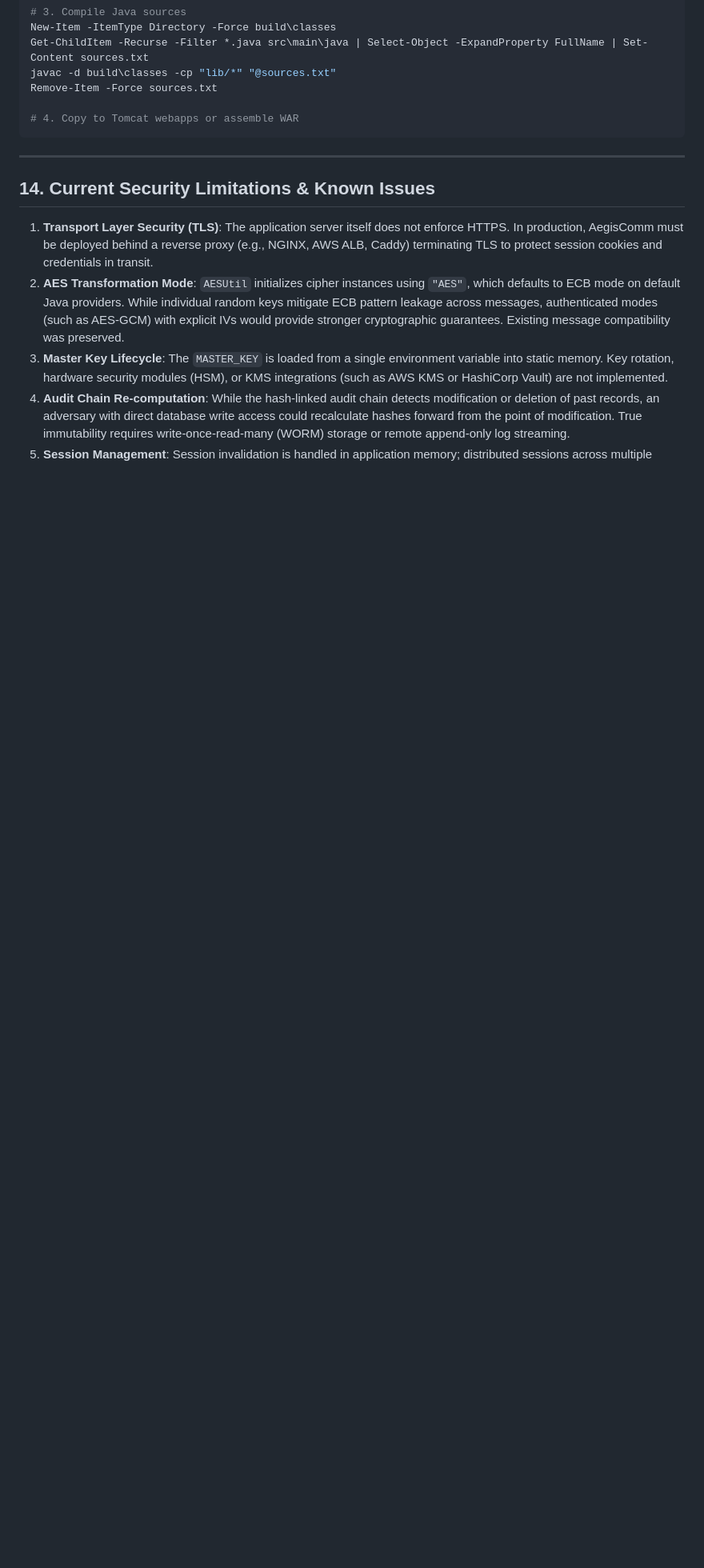
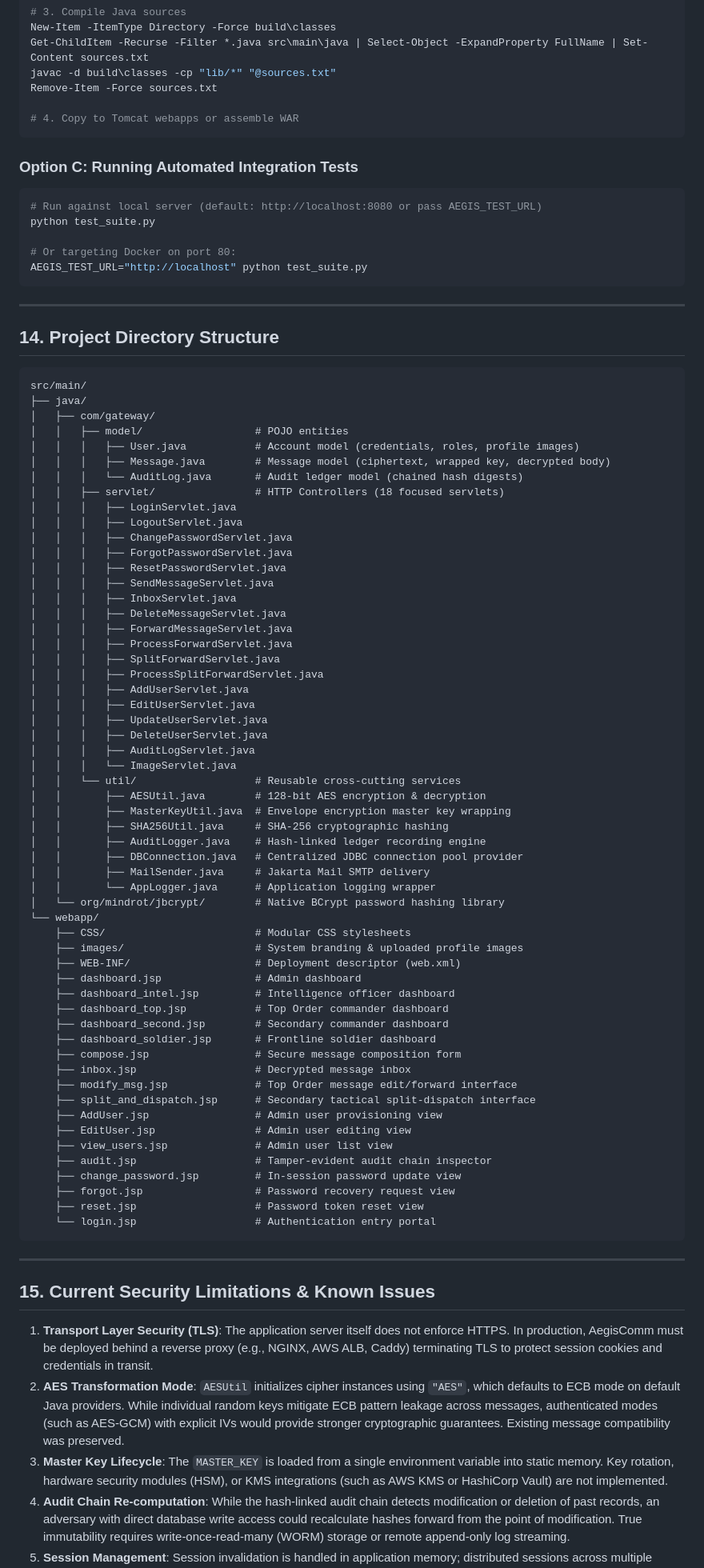
Before and after one commit to Ashank001/AegisComm, a Markdown page: README.md, the part around one of its changes. Shown at 80% size. Drawn GitHub-style; blank space fills up the shorter version.

Commit message:
docs: add project structure tree and integration test instructions to README

````diff
--- a/README.md
+++ b/README.md
@@ -236,9 +236,81 @@ Remove-Item -Force sources.txt
 # 4. Copy to Tomcat webapps or assemble WAR
 ```
 
+### Option C: Running Automated Integration Tests
+```bash
+# Run against local server (default: http://localhost:8080 or pass AEGIS_TEST_URL)
+python test_suite.py
+
+# Or targeting Docker on port 80:
+AEGIS_TEST_URL="http://localhost" python test_suite.py
+```
+
 ---
 
-## 14. Current Security Limitations & Known Issues
+## 14. Project Directory Structure
+
+```
+src/main/
+├── java/
+│   ├── com/gateway/
+│   │   ├── model/                  # POJO entities
+│   │   │   ├── User.java           # Account model (credentials, roles, profile images)
+│   │   │   ├── Message.java        # Message model (ciphertext, wrapped key, decrypted body)
+│   │   │   └── AuditLog.java       # Audit ledger model (chained hash digests)
+│   │   ├── servlet/                # HTTP Controllers (18 focused servlets)
+│   │   │   ├── LoginServlet.java
+│   │   │   ├── LogoutServlet.java
+│   │   │   ├── ChangePasswordServlet.java
+│   │   │   ├── ForgotPasswordServlet.java
+│   │   │   ├── ResetPasswordServlet.java
+│   │   │   ├── SendMessageServlet.java
+│   │   │   ├── InboxServlet.java
+│   │   │   ├── DeleteMessageServlet.java
+│   │   │   ├── ForwardMessageServlet.java
+│   │   │   ├── ProcessForwardServlet.java
+│   │   │   ├── SplitForwardServlet.java
+│   │   │   ├── ProcessSplitForwardServlet.java
+│   │   │   ├── AddUserServlet.java
+│   │   │   ├── EditUserServlet.java
+│   │   │   ├── UpdateUserServlet.java
+│   │   │   ├── DeleteUserServlet.java
+│   │   │   ├── AuditLogServlet.java
+│   │   │   └── ImageServlet.java
+│   │   └── util/                   # Reusable cross-cutting services
+│   │       ├── AESUtil.java        # 128-bit AES encryption & decryption
+│   │       ├── MasterKeyUtil.java  # Envelope encryption master key wrapping
+│   │       ├── SHA256Util.java     # SHA-256 cryptographic hashing
+│   │       ├── AuditLogger.java    # Hash-linked ledger recording engine
+│   │       ├── DBConnection.java   # Centralized JDBC connection pool provider
+│   │       ├── MailSender.java     # Jakarta Mail SMTP delivery
+│   │       └── AppLogger.java      # Application logging wrapper
+│   └── org/mindrot/jbcrypt/        # Native BCrypt password hashing library
+└── webapp/
+    ├── CSS/                        # Modular CSS stylesheets
+    ├── images/                     # System branding & uploaded profile images
+    ├── WEB-INF/                    # Deployment descriptor (web.xml)
+    ├── dashboard.jsp               # Admin dashboard
+    ├── dashboard_intel.jsp         # Intelligence officer dashboard
+    ├── dashboard_top.jsp           # Top Order commander dashboard
+    ├── dashboard_second.jsp        # Secondary commander dashboard
+    ├── dashboard_soldier.jsp       # Frontline soldier dashboard
+    ├── compose.jsp                 # Secure message composition form
+    ├── inbox.jsp                   # Decrypted message inbox
+    ├── modify_msg.jsp              # Top Order message edit/forward interface
+    ├── split_and_dispatch.jsp      # Secondary tactical split-dispatch interface
+    ├── AddUser.jsp                 # Admin user provisioning view
+    ├── EditUser.jsp                # Admin user editing view
+    ├── view_users.jsp              # Admin user list view
+    ├── audit.jsp                   # Tamper-evident audit chain inspector
+    ├── change_password.jsp         # In-session password update view
+    ├── forgot.jsp                  # Password recovery request view
+    ├── reset.jsp                   # Password token reset view
+    └── login.jsp                   # Authentication entry portal
+```
+
+---
+
+## 15. Current Security Limitations & Known Issues
 
 1. **Transport Layer Security (TLS)**: The application server itself does not enforce HTTPS. In production, AegisComm must be deployed behind a reverse proxy (e.g., NGINX, AWS ALB, Caddy) terminating TLS to protect session cookies and credentials in transit.
 2. **AES Transformation Mode**: `AESUtil` initializes cipher instances using `"AES"`, which defaults to ECB mode on default Java providers. While individual random keys mitigate ECB pattern leakage across messages, authenticated modes (such as AES-GCM) with explicit IVs would provide stronger cryptographic guarantees. Existing message compatibility was preserved.
````
Also changed, not shown: other parts of README.md (+1 -1 lines).
